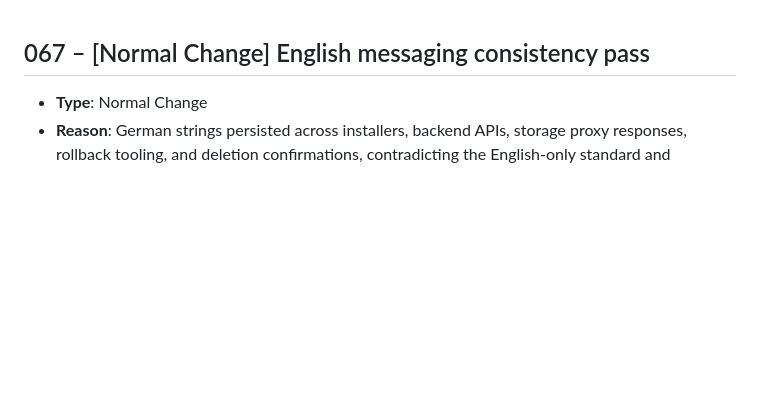
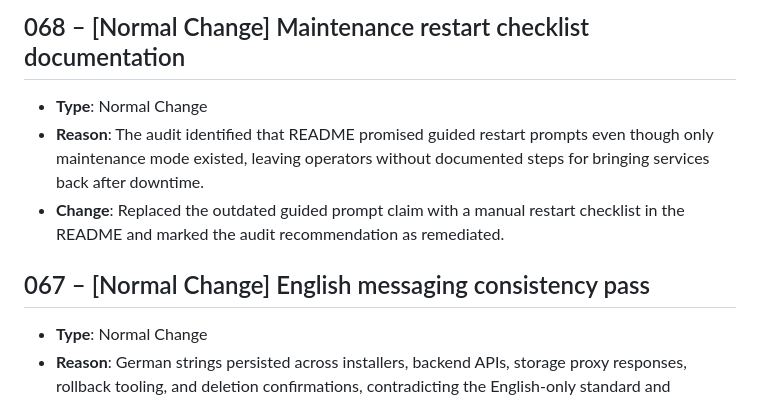
Before and after one commit to AsaTyr2018/VisionSuit, a Markdown page: ChangeLog/changelog.md, the part around the change. GitHub-like rendering; blank space fills up the shorter version.

```diff
--- a/ChangeLog/changelog.md
+++ b/ChangeLog/changelog.md
@@ -1,3 +1,8 @@
+## 068 – [Normal Change] Maintenance restart checklist documentation
+- **Type**: Normal Change
+- **Reason**: The audit identified that README promised guided restart prompts even though only maintenance mode existed, leaving operators without documented steps for bringing services back after downtime.
+- **Change**: Replaced the outdated guided prompt claim with a manual restart checklist in the README and marked the audit recommendation as remediated.
+
 ## 067 – [Normal Change] English messaging consistency pass
 - **Type**: Normal Change
 - **Reason**: German strings persisted across installers, backend APIs, storage proxy responses, rollback tooling, and deletion confirmations, contradicting the English-only standard and confusing operators during audits.
```
Also changed, not shown: README.md (+13 -1 lines), docs/project-audit-2025-09-29.md (+1 -1 lines).
